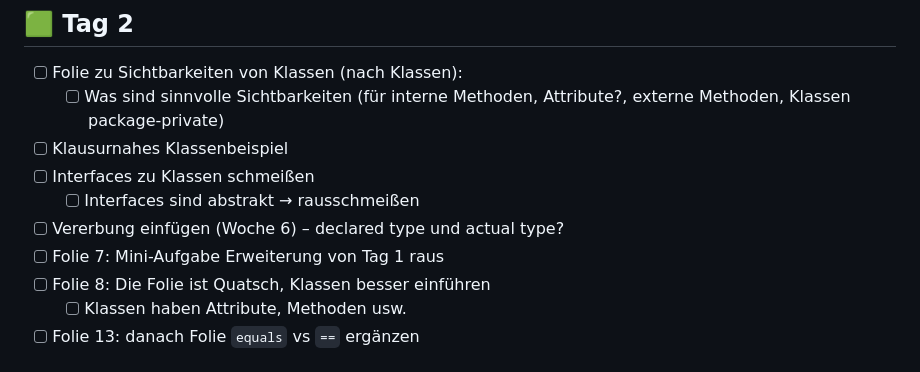
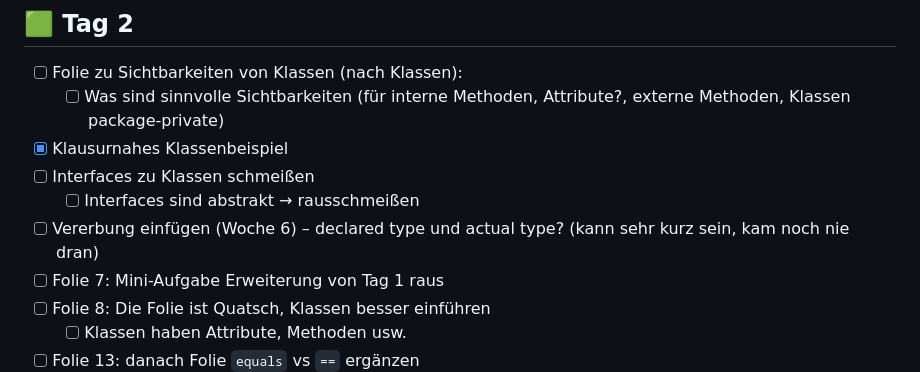
Before and after one commit to alexabrock/Programmierung-Nachklausurtutorium, a Markdown page: TODO.md, the part around one of its changes. Drawn GitHub-style.

Commit message:
add completed tasks to TODO

```diff
--- a/TODO.md
+++ b/TODO.md
@@ -27,10 +27,10 @@
 ## 🟩 Tag 2
 - [ ] Folie zu Sichtbarkeiten von Klassen (nach Klassen):
   - [ ] Was sind sinnvolle Sichtbarkeiten (für interne Methoden, Attribute?, externe Methoden, Klassen package-private)
-- [ ] Klausurnahes Klassenbeispiel
+- [x] Klausurnahes Klassenbeispiel
 - [ ] Interfaces zu Klassen schmeißen
   - [ ] Interfaces sind abstrakt → rausschmeißen
-- [ ] Vererbung einfügen (Woche 6) – declared type und actual type?
+- [ ] Vererbung einfügen (Woche 6) – declared type und actual type?  (kann sehr kurz sein, kam noch nie dran)
 - [ ] Folie 7: Mini-Aufgabe Erweiterung von Tag 1 raus
 - [ ] Folie 8: Die Folie ist Quatsch, Klassen besser einführen
   - [ ] Klassen haben Attribute, Methoden usw.
```
Also changed, not shown: other parts of TODO.md (+4 -4 lines).
